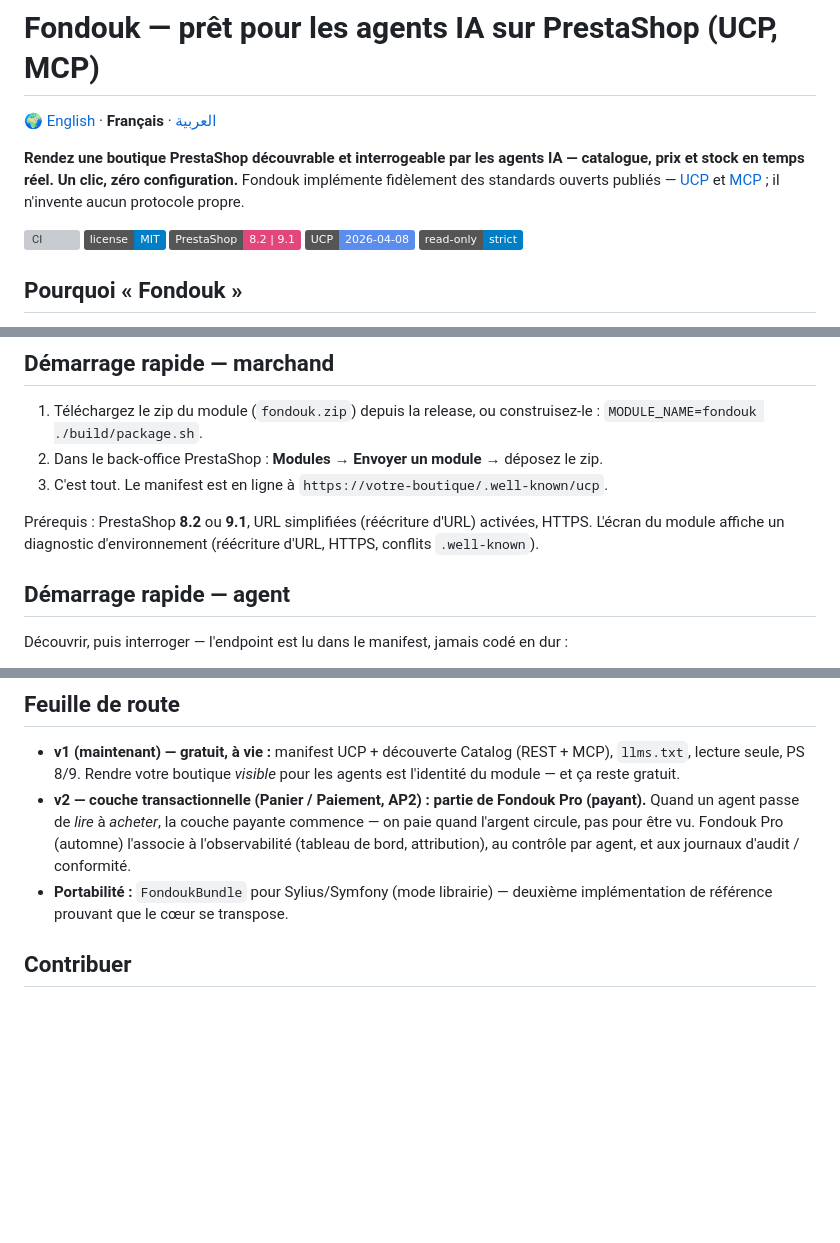
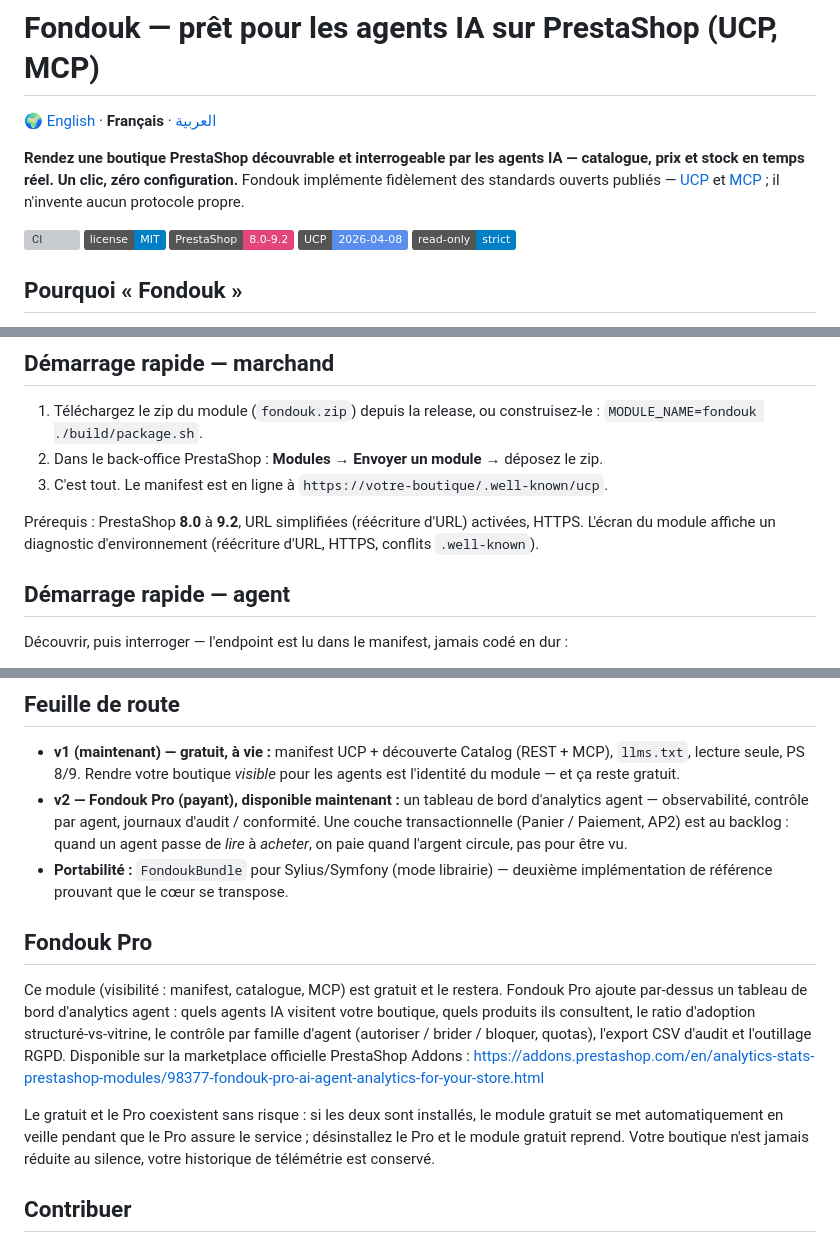
Before and after one commit to fondouk-dev/fondouk, a Markdown page: README.fr.md, 3 parts joined by grey strips. Rendered like a GitHub page; badges without logos; blank space fills up the shorter version; grey boxes are pictures that could not be loaded.

```diff
--- a/README.fr.md
+++ b/README.fr.md
@@ -6,7 +6,7 @@
 
 [![CI](https://github.com/fondouk-dev/fondouk/actions/workflows/ci.yml/badge.svg)](https://github.com/fondouk-dev/fondouk/actions/workflows/ci.yml)
 ![license](https://img.shields.io/badge/license-MIT-blue)
-![prestashop](https://img.shields.io/badge/PrestaShop-8.2%20%7C%209.1-e2467d)
+![prestashop](https://img.shields.io/badge/PrestaShop-8.0--9.2-e2467d)
 ![ucp](https://img.shields.io/badge/UCP-2026--04--08-5b8def)
 ![status](https://img.shields.io/badge/read--only-strict-informational)
 
@@ -33,7 +33,7 @@ Il existe un module payant, **Fondouk Pro** (tableau de bord agent + contrôle p
 2. Dans le back-office PrestaShop : **Modules → Envoyer un module →** déposez le zip.
 3. C'est tout. Le manifest est en ligne à `https://votre-boutique/.well-known/ucp`.
 
-Prérequis : PrestaShop **8.2** ou **9.1**, URL simplifiées (réécriture d'URL) activées, HTTPS. L'écran du module affiche un diagnostic d'environnement (réécriture d'URL, HTTPS, conflits `.well-known`).
+Prérequis : PrestaShop **8.0** à **9.2**, URL simplifiées (réécriture d'URL) activées, HTTPS. L'écran du module affiche un diagnostic d'environnement (réécriture d'URL, HTTPS, conflits `.well-known`).
 
 ## Démarrage rapide — agent
 
@@ -88,8 +88,14 @@ Fondouk est aussi un **playbook copiable** pour rendre *n'importe quelle* platef
 ## Feuille de route
 
 - **v1 (maintenant) — gratuit, à vie :** manifest UCP + découverte Catalog (REST + MCP), `llms.txt`, lecture seule, PS 8/9. Rendre votre boutique *visible* pour les agents est l'identité du module — et ça reste gratuit.
-- **v2 — couche transactionnelle (Panier / Paiement, AP2) : partie de Fondouk Pro (payant).** Quand un agent passe de *lire* à *acheter*, la couche payante commence — on paie quand l'argent circule, pas pour être vu. Fondouk Pro (automne) l'associe à l'observabilité (tableau de bord, attribution), au contrôle par agent, et aux journaux d'audit / conformité.
+- **v2 — Fondouk Pro (payant), disponible maintenant :** un tableau de bord d'analytics agent — observabilité, contrôle par agent, journaux d'audit / conformité. Une couche transactionnelle (Panier / Paiement, AP2) est au backlog : quand un agent passe de *lire* à *acheter*, on paie quand l'argent circule, pas pour être vu.
 - **Portabilité :** `FondoukBundle` pour Sylius/Symfony (mode librairie) — deuxième implémentation de référence prouvant que le cœur se transpose.
+
+## Fondouk Pro
+
+Ce module (visibilité : manifest, catalogue, MCP) est gratuit et le restera. Fondouk Pro ajoute par-dessus un tableau de bord d'analytics agent : quels agents IA visitent votre boutique, quels produits ils consultent, le ratio d'adoption structuré-vs-vitrine, le contrôle par famille d'agent (autoriser / brider / bloquer, quotas), l'export CSV d'audit et l'outillage RGPD. Disponible sur la marketplace officielle PrestaShop Addons : https://addons.prestashop.com/en/analytics-stats-prestashop-modules/98377-fondouk-pro-ai-agent-analytics-for-your-store.html
+
+Le gratuit et le Pro coexistent sans risque : si les deux sont installés, le module gratuit se met automatiquement en veille pendant que le Pro assure le service ; désinstallez le Pro et le module gratuit reprend. Votre boutique n'est jamais réduite au silence, votre historique de télémétrie est conservé.
 
 ## Contribuer
 
```
Also changed, not shown: README.ar.md (+9 -3 lines), README.md (+9 -3 lines).
